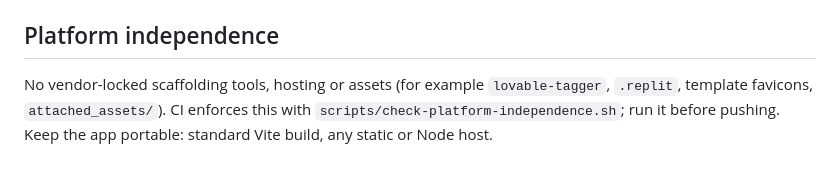
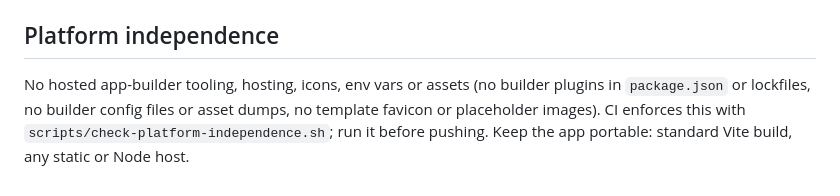
Before and after one commit to TaylorONeal/SaaS-Viber, a Markdown page: CLAUDE.md, the part around the change. Rendered like a GitHub page.

Commit message:
Reword rule so the guard does not flag its own docs
Co-Authored-By: Claude Sonnet 5.5 <noreply@anthropic.com>
Claude-Session: https://claude.ai/code/session_016QqeWLoVX2GK89QoqnoE6o

```diff
--- a/CLAUDE.md
+++ b/CLAUDE.md
@@ -132,4 +132,4 @@ device-testing work, check:
 
 ## Platform independence
 
-No vendor-locked scaffolding tools, hosting or assets (for example `lovable-tagger`, `.replit`, template favicons, `attached_assets/`). CI enforces this with `scripts/check-platform-independence.sh`; run it before pushing. Keep the app portable: standard Vite build, any static or Node host.
+No hosted app-builder tooling, hosting, icons, env vars or assets (no builder plugins in `package.json` or lockfiles, no builder config files or asset dumps, no template favicon or placeholder images). CI enforces this with `scripts/check-platform-independence.sh`; run it before pushing. Keep the app portable: standard Vite build, any static or Node host.
```
